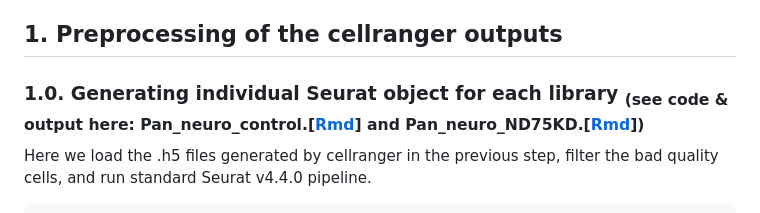
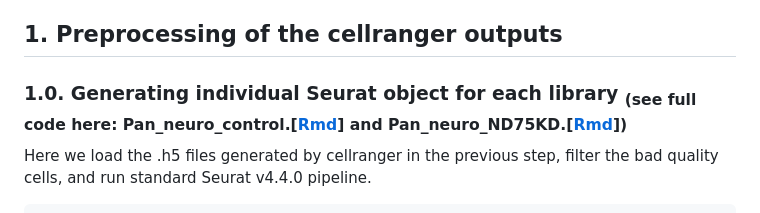
Before and after one commit to DeplanckeLab/Neuro_Droso_ND75KD, a Markdown page: README.md, the part around the change. GitHub-like rendering.

````diff
--- a/README.md
+++ b/README.md
@@ -15,7 +15,7 @@ cellranger count --id Pan_neuro_ND75KD --fastqs=./fastq --sample=Pan_neuro_ND75K
 
 ## 1. Preprocessing of the cellranger outputs
 
-### 1.0. Generating individual Seurat object for each library <sub>(see code & output here: Pan_neuro_control.[[Rmd](preprocessing/S0a_Pan_neuro_control.Rmd)] and Pan_neuro_ND75KD.[[Rmd](preprocessing/S0b_Pan_neuro_ND75KD.Rmd)])</sub>
+### 1.0. Generating individual Seurat object for each library <sub>(see full code here: Pan_neuro_control.[[Rmd](preprocessing/S0a_Pan_neuro_control.Rmd)] and Pan_neuro_ND75KD.[[Rmd](preprocessing/S0b_Pan_neuro_ND75KD.Rmd)])</sub>
 Here we load the .h5 files generated by cellranger in the previous step, filter the bad quality cells, and run standard Seurat v4.4.0 pipeline.
 
 ```bash
````
